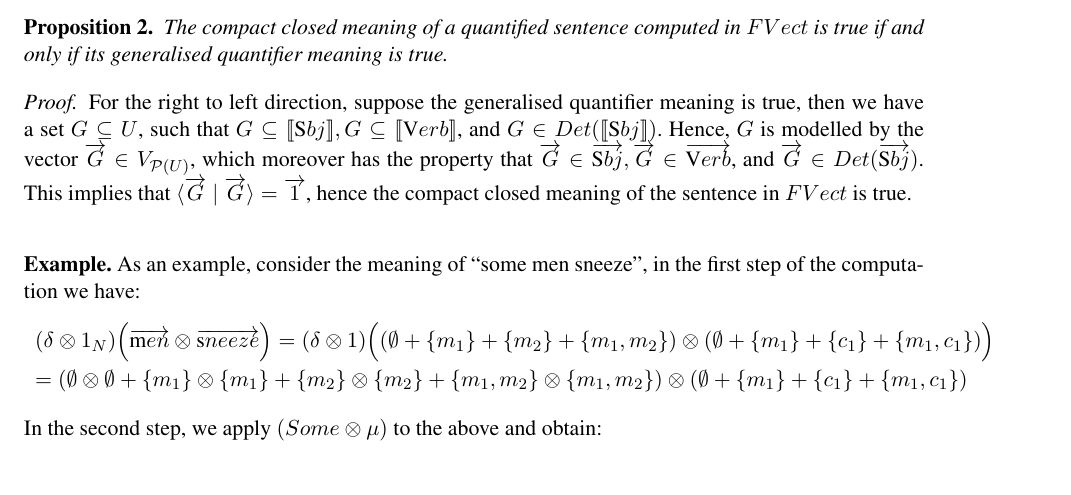
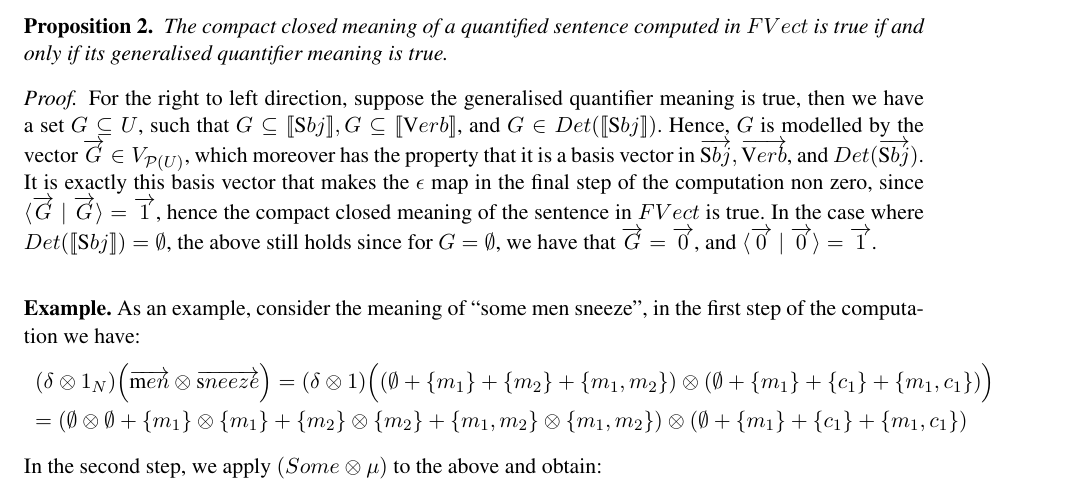
Before and after one commit to MehrnooshSadrzadeh/GenQuant-EASY, a LaTeX thesis (Quant.tex, which reads Truth-Theory.tex): part of page 12 of 13, cut so that both start at the same text. Compiled offline with pdfLaTeX.

Commit message:
proof-tightened

```diff
--- a/Truth-Theory.tex
+++ b/Truth-Theory.tex
@@ -199,7 +199,7 @@ The  compact closed meaning of a quantified sentence computed in $FVect$  is tru
 \end{proposition}
 
 \begin{proof}
-For the right to left direction, suppose the generalised quantifier meaning is true, then we have a set $G \subseteq U$, such that  $G\subseteq\semantics{\text Sbj}, G \subseteq \semantics{\text Verb}$, and $G \in Det (\semantics{\text Sbj})$. Hence, $G$ is modelled by the vector $\ov{G} \in V_{{\cal P}(U)}$, which moreover has the property that $\ov{G} \in \ov{\text Sbj}, \ov{G} \in \ov{\text Verb}$, and $\ov{G} \in Det(\ov{\text Sbj})$. This implies that $\langle \ov{G} \mid \ov{G}\rangle = \ov{1}$, hence the compact closed meaning of the sentence in $FVect$ is  true.
+For the right to left direction, suppose the generalised quantifier meaning is true, then we have a set $G \subseteq U$, such that  $G\subseteq\semantics{\text Sbj}, G \subseteq \semantics{\text Verb}$, and $G \in Det (\semantics{\text Sbj})$. Hence, $G$ is modelled by the vector $\ov{G} \in V_{{\cal P}(U)}$, which moreover has the property that it is a basis vector in $\ov{\text Sbj},  \ov{\text Verb}$, and $Det(\ov{\text Sbj})$. It is exactly this basis vector that makes the $\epsilon$ map in the final step of the computation non zero, since  $\langle \ov{G} \mid \ov{G}\rangle = \ov{1}$, hence the compact closed meaning of the sentence in $FVect$ is  true. In the case where $Det(\semantics{\text Sbj}) = \emptyset$, the above still holds since for $G = \emptyset$, we have that $\ov{G} = \ov{0}$, and $\langle \ov{0} \mid \ov{0} \rangle = \ov{1}$.
 \end{proof}
 
 \bigskip
```
Also changed, not shown: Quant.pdf.
